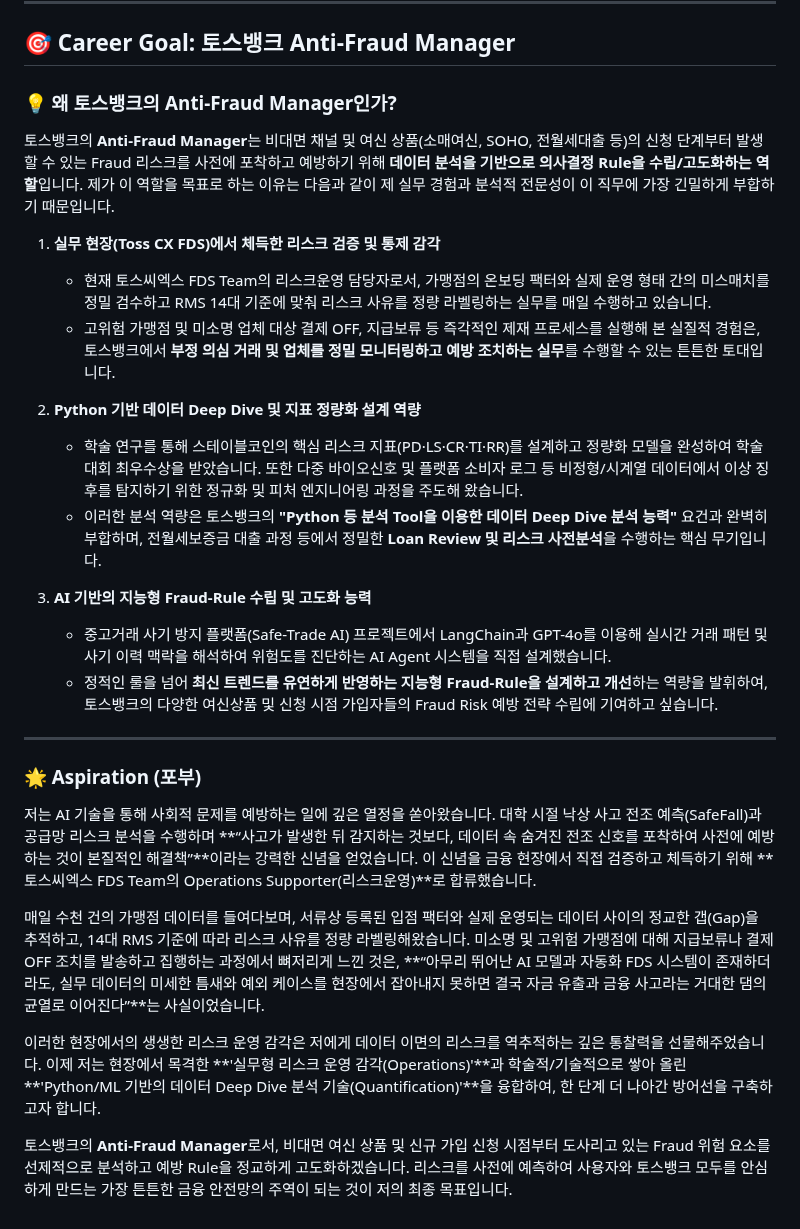
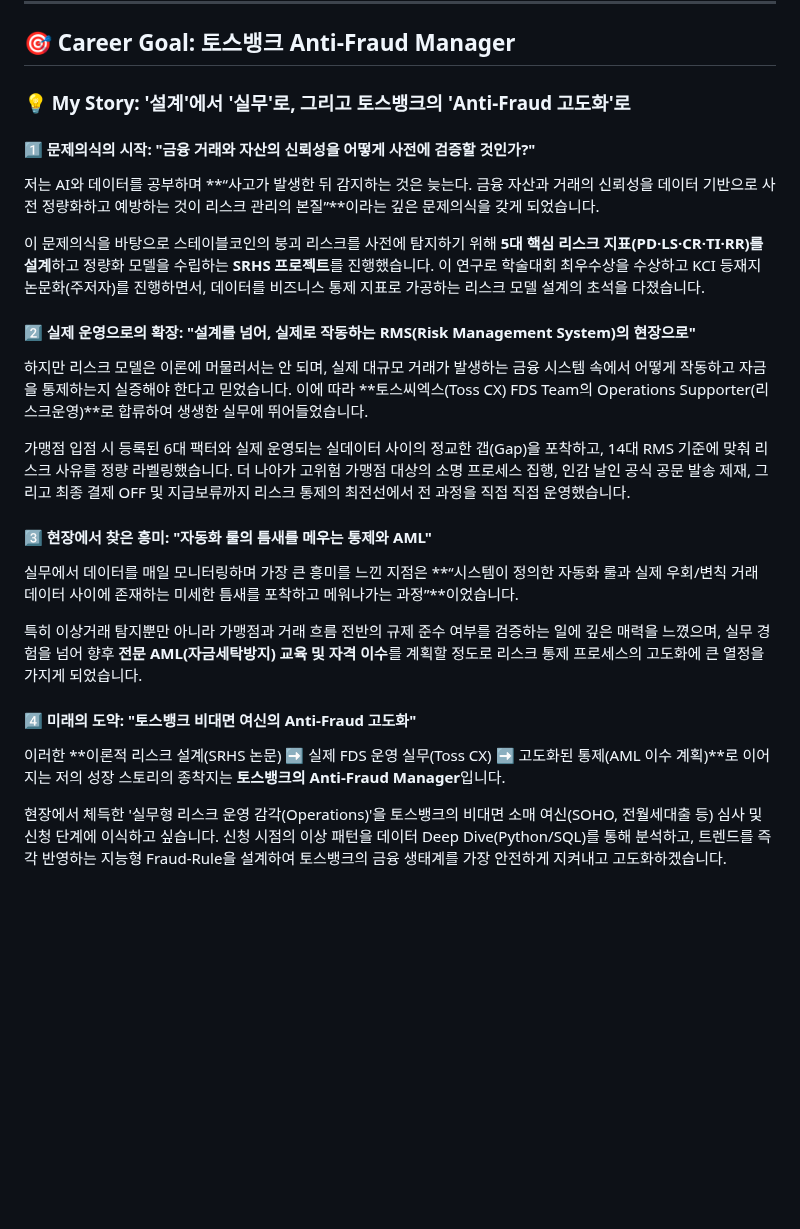
Before and after one commit to sojo1211/toss_FDS_ohsungjun, a Markdown page: README.md, the part around the change. Rendered like a GitHub page; blank space fills up the shorter version.

Commit message:
docs: Refactor Career Goal section into a unified Storyline showing growth from SRHS design, Toss CX FDS operations, AML learning goals to Toss Bank Anti-Fraud Manager

```diff
--- a/README.md
+++ b/README.md
@@ -120,30 +120,24 @@
 
 ## 🎯 Career Goal: 토스뱅크 Anti-Fraud Manager
 
-### 💡 왜 토스뱅크의 Anti-Fraud Manager인가?
+### 💡 My Story: '설계'에서 '실무'로, 그리고 토스뱅크의 'Anti-Fraud 고도화'로
 
-토스뱅크의 **Anti-Fraud Manager**는 비대면 채널 및 여신 상품(소매여신, SOHO, 전월세대출 등)의 신청 단계부터 발생할 수 있는 Fraud 리스크를 사전에 포착하고 예방하기 위해 **데이터 분석을 기반으로 의사결정 Rule을 수립/고도화하는 역할**입니다. 제가 이 역할을 목표로 하는 이유는 다음과 같이 제 실무 경험과 분석적 전문성이 이 직무에 가장 긴밀하게 부합하기 때문입니다.
+#### 1️⃣ 문제의식의 시작: "금융 거래와 자산의 신뢰성을 어떻게 사전에 검증할 것인가?"
+저는 AI와 데이터를 공부하며 **“사고가 발생한 뒤 감지하는 것은 늦는다. 금융 자산과 거래의 신뢰성을 데이터 기반으로 사전 정량화하고 예방하는 것이 리스크 관리의 본질”**이라는 깊은 문제의식을 갖게 되었습니다.
 
-1. **실무 현장(Toss CX FDS)에서 체득한 리스크 검증 및 통제 감각**
-   * 현재 토스씨엑스 FDS Team의 리스크운영 담당자로서, 가맹점의 온보딩 팩터와 실제 운영 형태 간의 미스매치를 정밀 검수하고 RMS 14대 기준에 맞춰 리스크 사유를 정량 라벨링하는 실무를 매일 수행하고 있습니다.
-   * 고위험 가맹점 및 미소명 업체 대상 결제 OFF, 지급보류 등 즉각적인 제재 프로세스를 실행해 본 실질적 경험은, 토스뱅크에서 **부정 의심 거래 및 업체를 정밀 모니터링하고 예방 조치하는 실무**를 수행할 수 있는 튼튼한 토대입니다.
+이 문제의식을 바탕으로 스테이블코인의 붕괴 리스크를 사전에 탐지하기 위해 **5대 핵심 리스크 지표(PD·LS·CR·TI·RR)를 설계**하고 정량화 모델을 수립하는 **SRHS 프로젝트**를 진행했습니다. 이 연구로 학술대회 최우수상을 수상하고 KCI 등재지 논문화(주저자)를 진행하면서, 데이터를 비즈니스 통제 지표로 가공하는 리스크 모델 설계의 초석을 다졌습니다.
 
-2. **Python 기반 데이터 Deep Dive 및 지표 정량화 설계 역량**
-   * 학술 연구를 통해 스테이블코인의 핵심 리스크 지표(PD·LS·CR·TI·RR)를 설계하고 정량화 모델을 완성하여 학술대회 최우수상을 받았습니다. 또한 다중 바이오신호 및 플랫폼 소비자 로그 등 비정형/시계열 데이터에서 이상 징후를 탐지하기 위한 정규화 및 피처 엔지니어링 과정을 주도해 왔습니다.
-   * 이러한 분석 역량은 토스뱅크의 **"Python 등 분석 Tool을 이용한 데이터 Deep Dive 분석 능력"** 요건과 완벽히 부합하며, 전월세보증금 대출 과정 등에서 정밀한 **Loan Review 및 리스크 사전분석**을 수행하는 핵심 무기입니다.
+#### 2️⃣ 실제 운영으로의 확장: "설계를 넘어, 실제로 작동하는 RMS(Risk Management System)의 현장으로"
+하지만 리스크 모델은 이론에 머물러서는 안 되며, 실제 대규모 거래가 발생하는 금융 시스템 속에서 어떻게 작동하고 자금을 통제하는지 실증해야 한다고 믿었습니다. 이에 따라 **토스씨엑스(Toss CX) FDS Team의 Operations Supporter(리스크운영)**로 합류하여 생생한 실무에 뛰어들었습니다.
 
-3. **AI 기반의 지능형 Fraud-Rule 수립 및 고도화 능력**
-   * 중고거래 사기 방지 플랫폼(Safe-Trade AI) 프로젝트에서 LangChain과 GPT-4o를 이용해 실시간 거래 패턴 및 사기 이력 맥락을 해석하여 위험도를 진단하는 AI Agent 시스템을 직접 설계했습니다.
-   * 정적인 룰을 넘어 **최신 트렌드를 유연하게 반영하는 지능형 Fraud-Rule을 설계하고 개선**하는 역량을 발휘하여, 토스뱅크의 다양한 여신상품 및 신청 시점 가입자들의 Fraud Risk 예방 전략 수립에 기여하고 싶습니다.
+가맹점 입점 시 등록된 6대 팩터와 실제 운영되는 실데이터 사이의 정교한 갭(Gap)을 포착하고, 14대 RMS 기준에 맞춰 리스크 사유를 정량 라벨링했습니다. 더 나아가 고위험 가맹점 대상의 소명 프로세스 집행, 인감 날인 공식 공문 발송 제재, 그리고 최종 결제 OFF 및 지급보류까지 리스크 통제의 최전선에서 전 과정을 직접 직접 운영했습니다.
 
----
+#### 3️⃣ 현장에서 찾은 흥미: "자동화 룰의 틈새를 메우는 통제와 AML"
+실무에서 데이터를 매일 모니터링하며 가장 큰 흥미를 느낀 지점은 **“시스템이 정의한 자동화 룰과 실제 우회/변칙 거래 데이터 사이에 존재하는 미세한 틈새를 포착하고 메워나가는 과정”**이었습니다.
 
-### 🌟 Aspiration (포부)
+특히 이상거래 탐지뿐만 아니라 가맹점과 거래 흐름 전반의 규제 준수 여부를 검증하는 일에 깊은 매력을 느꼈으며, 실무 경험을 넘어 향후 **전문 AML(자금세탁방지) 교육 및 자격 이수**를 계획할 정도로 리스크 통제 프로세스의 고도화에 큰 열정을 가지게 되었습니다.
 
-저는 AI 기술을 통해 사회적 문제를 예방하는 일에 깊은 열정을 쏟아왔습니다. 대학 시절 낙상 사고 전조 예측(SafeFall)과 공급망 리스크 분석을 수행하며 **“사고가 발생한 뒤 감지하는 것보다, 데이터 속 숨겨진 전조 신호를 포착하여 사전에 예방하는 것이 본질적인 해결책”**이라는 강력한 신념을 얻었습니다. 이 신념을 금융 현장에서 직접 검증하고 체득하기 위해 **토스씨엑스 FDS Team의 Operations Supporter(리스크운영)**로 합류했습니다.
+#### 4️⃣ 미래의 도약: "토스뱅크 비대면 여신의 Anti-Fraud 고도화"
+이러한 **이론적 리스크 설계(SRHS 논문) ➡️ 실제 FDS 운영 실무(Toss CX) ➡️ 고도화된 통제(AML 이수 계획)**로 이어지는 저의 성장 스토리의 종착지는 **토스뱅크의 Anti-Fraud Manager**입니다.
 
-매일 수천 건의 가맹점 데이터를 들여다보며, 서류상 등록된 입점 팩터와 실제 운영되는 데이터 사이의 정교한 갭(Gap)을 추적하고, 14대 RMS 기준에 따라 리스크 사유를 정량 라벨링해왔습니다. 미소명 및 고위험 가맹점에 대해 지급보류나 결제 OFF 조치를 발송하고 집행하는 과정에서 뼈저리게 느낀 것은, **“아무리 뛰어난 AI 모델과 자동화 FDS 시스템이 존재하더라도, 실무 데이터의 미세한 틈새와 예외 케이스를 현장에서 잡아내지 못하면 결국 자금 유출과 금융 사고라는 거대한 댐의 균열로 이어진다”**는 사실이었습니다.
-
-이러한 현장에서의 생생한 리스크 운영 감각은 저에게 데이터 이면의 리스크를 역추적하는 깊은 통찰력을 선물해주었습니다. 이제 저는 현장에서 목격한 **'실무형 리스크 운영 감각(Operations)'**과 학술적/기술적으로 쌓아 올린 **'Python/ML 기반의 데이터 Deep Dive 분석 기술(Quantification)'**을 융합하여, 한 단계 더 나아간 방어선을 구축하고자 합니다.
-
-토스뱅크의 **Anti-Fraud Manager**로서, 비대면 여신 상품 및 신규 가입 신청 시점부터 도사리고 있는 Fraud 위험 요소를 선제적으로 분석하고 예방 Rule을 정교하게 고도화하겠습니다. 리스크를 사전에 예측하여 사용자와 토스뱅크 모두를 안심하게 만드는 가장 튼튼한 금융 안전망의 주역이 되는 것이 저의 최종 목표입니다.
+현장에서 체득한 '실무형 리스크 운영 감각(Operations)'을 토스뱅크의 비대면 소매 여신(SOHO, 전월세대출 등) 심사 및 신청 단계에 이식하고 싶습니다. 신청 시점의 이상 패턴을 데이터 Deep Dive(Python/SQL)를 통해 분석하고, 트렌드를 즉각 반영하는 지능형 Fraud-Rule을 설계하여 토스뱅크의 금융 생태계를 가장 안전하게 지켜내고 고도화하겠습니다.
```
